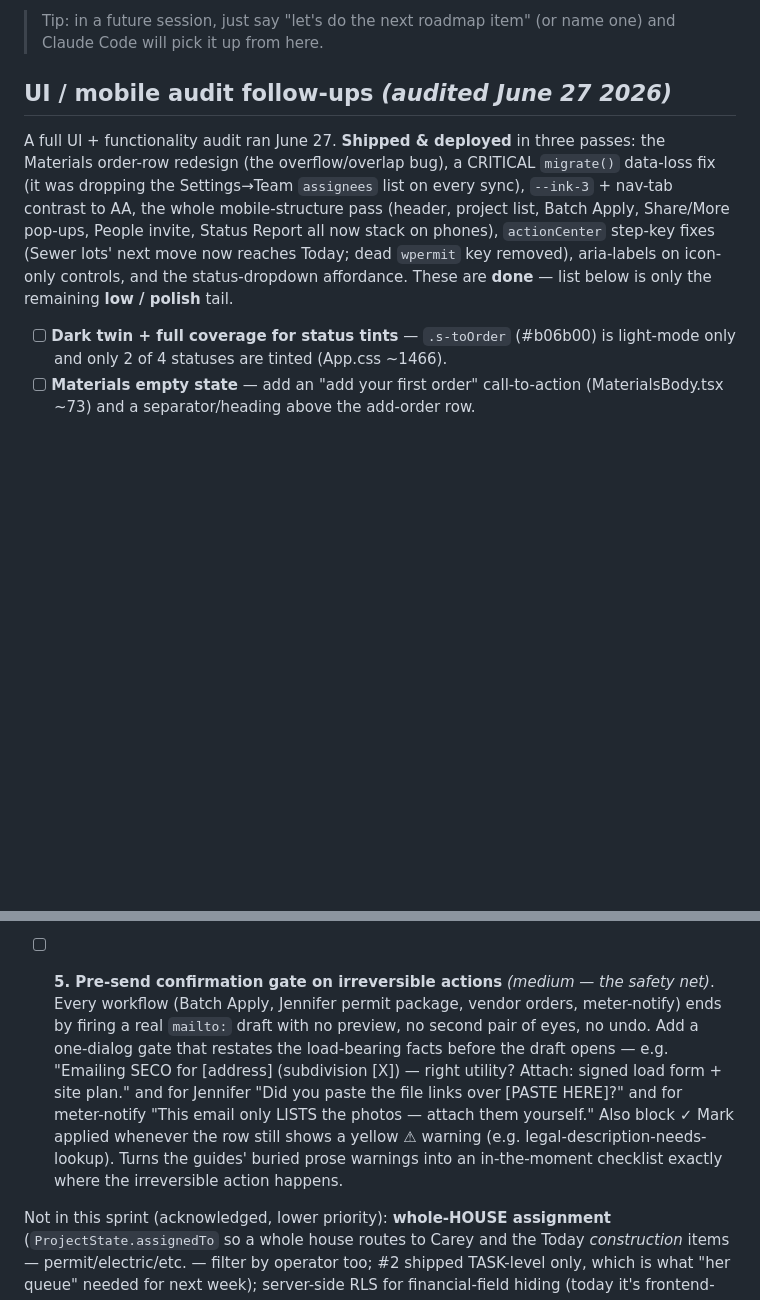
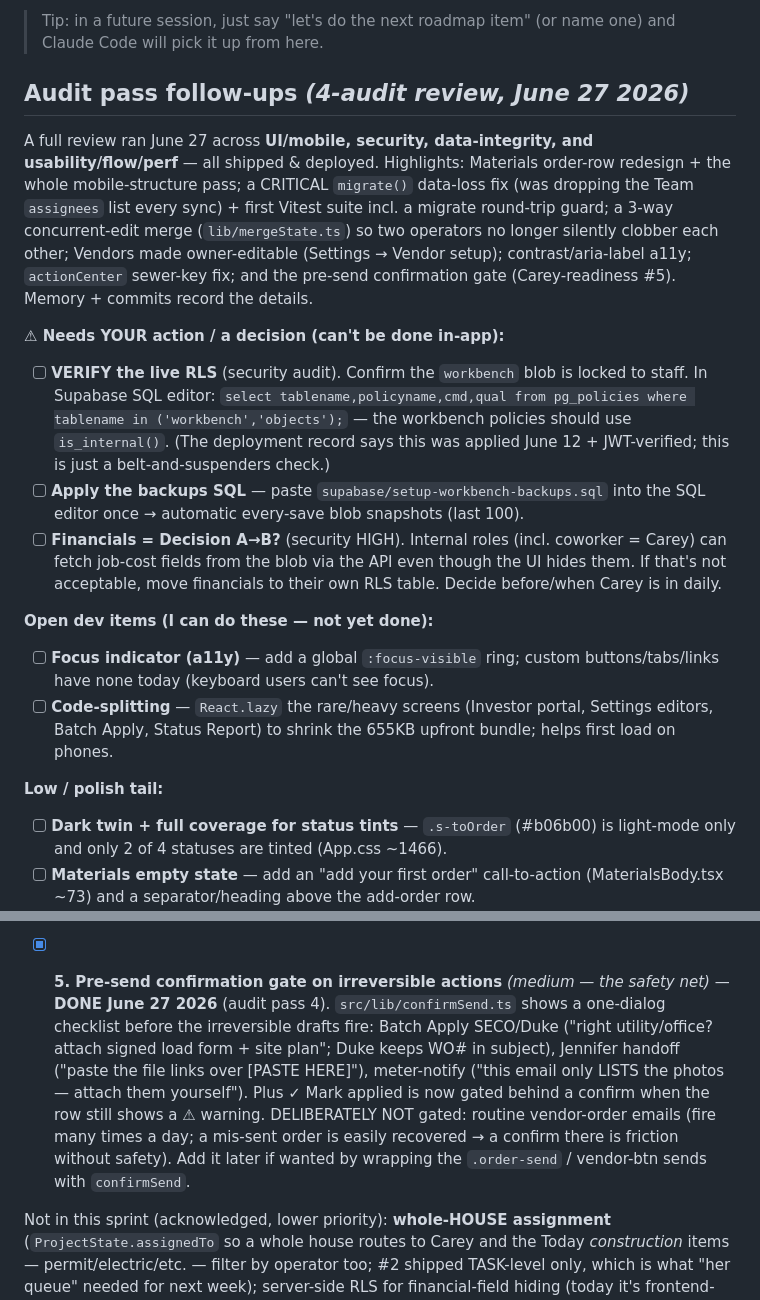
Before and after one commit to office751/utility-workbench, a Markdown page: ROADMAP.md, 2 parts joined by grey strips. GitHub-like rendering; blank space fills up the shorter version.

Commit message:
ROADMAP: close Carey-readiness #5 (pre-send gate); record 4-audit follow-ups
Co-Authored-By: Claude Opus 4.8 <noreply@anthropic.com>

```diff
--- a/ROADMAP.md
+++ b/ROADMAP.md
@@ -7,18 +7,39 @@ this file is the to-do list, the code is the truth.
 > Tip: in a future session, just say "let's do the next roadmap item"
 > (or name one) and Claude Code will pick it up from here.
 
-## UI / mobile audit follow-ups *(audited June 27 2026)*
+## Audit pass follow-ups *(4-audit review, June 27 2026)*
 
-A full UI + functionality audit ran June 27. **Shipped & deployed** in three
-passes: the Materials order-row redesign (the overflow/overlap bug), a CRITICAL
-`migrate()` data-loss fix (it was dropping the Settings→Team `assignees` list on
-every sync), `--ink-3` + nav-tab contrast to AA, the whole mobile-structure pass
-(header, project list, Batch Apply, Share/More pop-ups, People invite, Status
-Report all now stack on phones), `actionCenter` step-key fixes (Sewer lots'
-next move now reaches Today; dead `wpermit` key removed), aria-labels on icon-only
-controls, and the status-dropdown affordance. These are **done** — list below is
-only the remaining **low / polish** tail.
+A full review ran June 27 across **UI/mobile, security, data-integrity, and
+usability/flow/perf** — all shipped & deployed. Highlights: Materials order-row
+redesign + the whole mobile-structure pass; a CRITICAL `migrate()` data-loss fix
+(was dropping the Team `assignees` list every sync) + first Vitest suite incl. a
+migrate round-trip guard; a 3-way concurrent-edit merge (`lib/mergeState.ts`) so
+two operators no longer silently clobber each other; Vendors made owner-editable
+(Settings → Vendor setup); contrast/aria-label a11y; `actionCenter` sewer-key fix;
+and the pre-send confirmation gate (Carey-readiness #5). Memory + commits record
+the details.
 
+**⚠ Needs YOUR action / a decision (can't be done in-app):**
+- [ ] **VERIFY the live RLS** (security audit). Confirm the `workbench` blob is
+      locked to staff. In Supabase SQL editor: `select tablename,policyname,cmd,qual
+      from pg_policies where tablename in ('workbench','objects');` — the workbench
+      policies should use `is_internal()`. (The deployment record says this was
+      applied June 12 + JWT-verified; this is just a belt-and-suspenders check.)
+- [ ] **Apply the backups SQL** — paste `supabase/setup-workbench-backups.sql`
+      into the SQL editor once → automatic every-save blob snapshots (last 100).
+- [ ] **Financials = Decision A→B?** (security HIGH). Internal roles (incl.
+      coworker = Carey) can fetch job-cost fields from the blob via the API even
+      though the UI hides them. If that's not acceptable, move financials to their
+      own RLS table. Decide before/when Carey is in daily.
+
+**Open dev items (I can do these — not yet done):**
+- [ ] **Focus indicator (a11y)** — add a global `:focus-visible` ring; custom
+      buttons/tabs/links have none today (keyboard users can't see focus).
+- [ ] **Code-splitting** — `React.lazy` the rare/heavy screens (Investor portal,
+      Settings editors, Batch Apply, Status Report) to shrink the 655KB upfront
+      bundle; helps first load on phones.
+
+**Low / polish tail:**
 - [ ] **Dark twin + full coverage for status tints** — `.s-toOrder` (#b06b00) is
       light-mode only and only 2 of 4 statuses are tinted (App.css ~1466).
 - [ ] **Materials empty state** — add an "add your first order" call-to-action
@@ -127,18 +148,17 @@ medium ≈ 1–2 sessions.
       for city water/sewer, Georges Plumbing for septic/INRB, which Vicki
       notices matter) so she can't pick wrong.
 
-- [ ] **5. Pre-send confirmation gate on irreversible actions** *(medium —
-      the safety net)*. Every workflow (Batch Apply, Jennifer permit package,
-      vendor orders, meter-notify) ends by firing a real `mailto:` draft with
-      no preview, no second pair of eyes, no undo. Add a one-dialog gate that
-      restates the load-bearing facts before the draft opens — e.g. "Emailing
-      SECO for [address] (subdivision [X]) — right utility? Attach: signed load
-      form + site plan." and for Jennifer "Did you paste the file links over
-      [PASTE HERE]?" and for meter-notify "This email only LISTS the photos —
-      attach them yourself." Also block ✓ Mark applied whenever the row still
-      shows a yellow ⚠ warning (e.g. legal-description-needs-lookup). Turns the
-      guides' buried prose warnings into an in-the-moment checklist exactly
-      where the irreversible action happens.
+- [x] **5. Pre-send confirmation gate on irreversible actions** *(medium —
+      the safety net)* — **DONE June 27 2026** (audit pass 4). `src/lib/confirmSend.ts`
+      shows a one-dialog checklist before the irreversible drafts fire:
+      Batch Apply SECO/Duke ("right utility/office? attach signed load form +
+      site plan"; Duke keeps WO# in subject), Jennifer handoff ("paste the file
+      links over [PASTE HERE]"), meter-notify ("this email only LISTS the photos —
+      attach them yourself"). Plus ✓ Mark applied is now gated behind a confirm
+      when the row still shows a ⚠ warning. DELIBERATELY NOT gated: routine
+      vendor-order emails (fire many times a day; a mis-sent order is easily
+      recovered → a confirm there is friction without safety). Add it later if
+      wanted by wrapping the `.order-send` / vendor-btn sends with `confirmSend`.
 
 Not in this sprint (acknowledged, lower priority): **whole-HOUSE assignment**
 (`ProjectState.assignedTo` so a whole house routes to Carey and the Today
```
